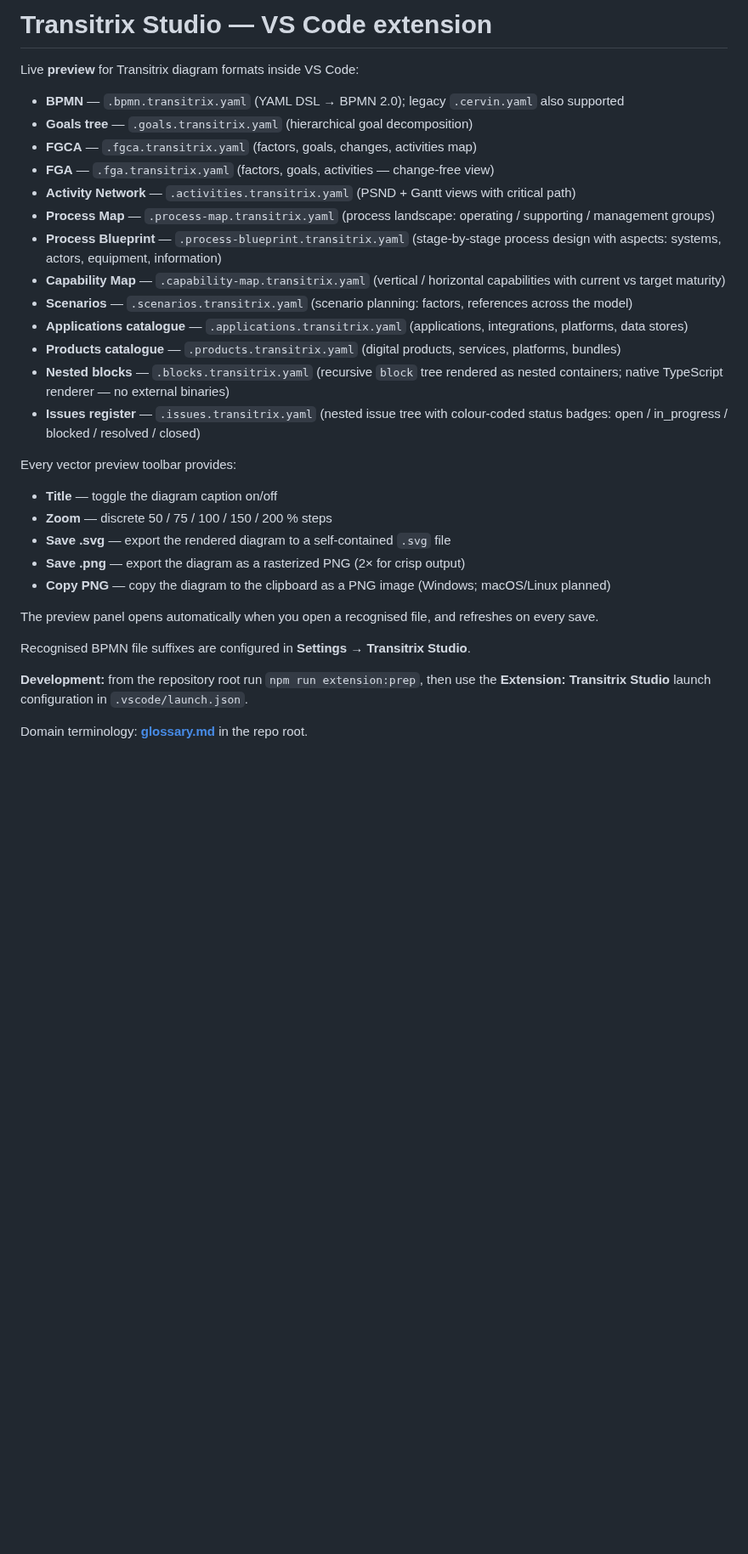
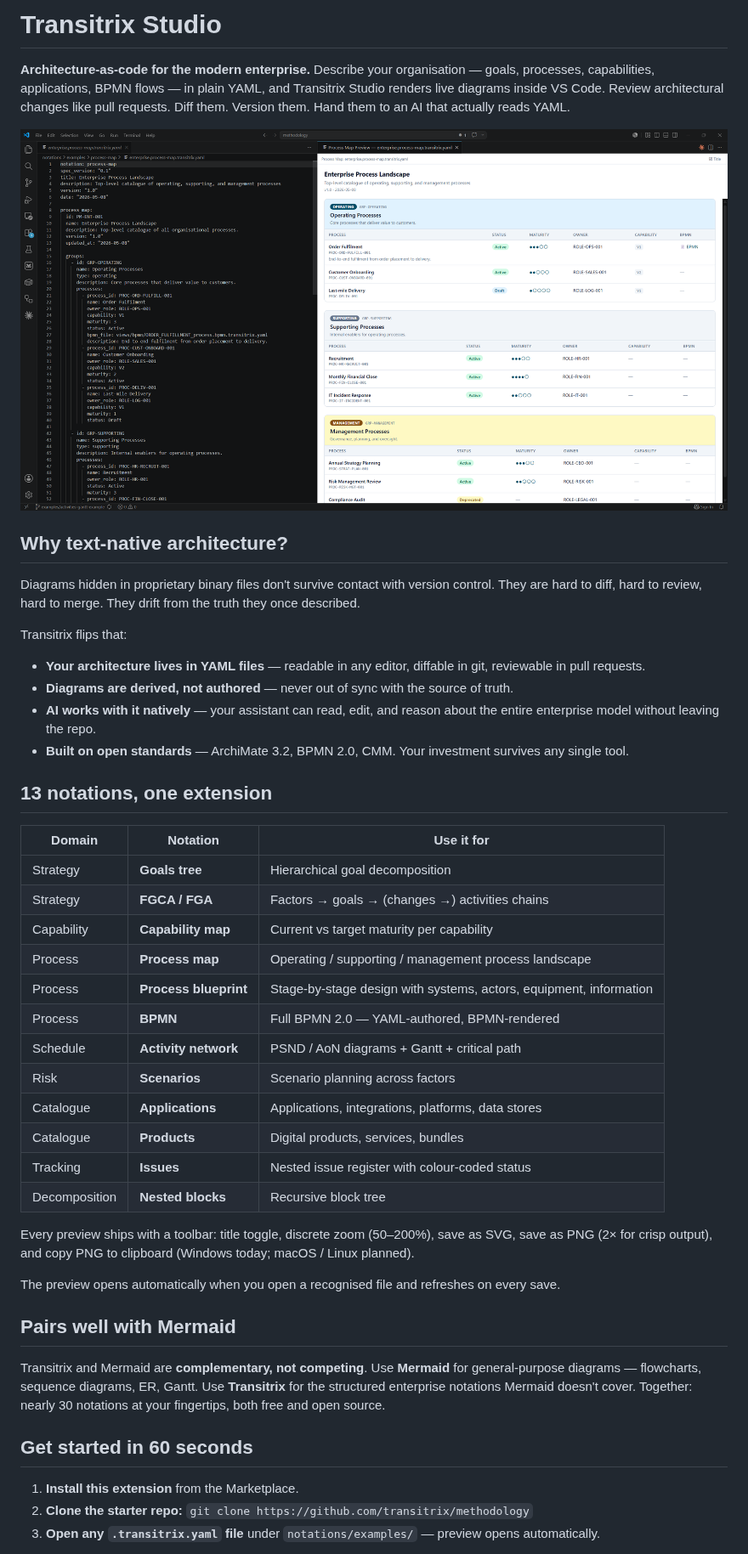
Before and after one commit to transitrix/transitrix-studio, a Markdown page: extension/README.md, the part around one of its changes. Shown at 85% size. Drawn GitHub-style; pictures changed too: extension/docs/preview.png (added); blank space fills up the shorter version.

Commit message:
docs(extension): refresh marketplace README - value-first pitch + preview image

```diff
--- a/extension/README.md
+++ b/extension/README.md
@@ -1,32 +1,48 @@
-# Transitrix Studio — VS Code extension
+# Transitrix Studio
 
-Live **preview** for Transitrix diagram formats inside VS Code:
+**Architecture-as-code for the modern enterprise.** Describe your organisation — goals, processes, capabilities, applications, BPMN flows — in plain YAML, and Transitrix Studio renders live diagrams inside VS Code. Review architectural changes like pull requests. Diff them. Version them. Hand them to an AI that actually reads YAML.
 
-- **BPMN** — `.bpmn.transitrix.yaml` (YAML DSL → BPMN 2.0); legacy `.cervin.yaml` also supported
-- **Goals tree** — `.goals.transitrix.yaml` (hierarchical goal decomposition)
-- **FGCA** — `.fgca.transitrix.yaml` (factors, goals, changes, activities map)
-- **FGA** — `.fga.transitrix.yaml` (factors, goals, activities — change-free view)
-- **Activity Network** — `.activities.transitrix.yaml` (PSND + Gantt views with critical path)
-- **Process Map** — `.process-map.transitrix.yaml` (process landscape: operating / supporting / management groups)
-- **Process Blueprint** — `.process-blueprint.transitrix.yaml` (stage-by-stage process design with aspects: systems, actors, equipment, information)
-- **Capability Map** — `.capability-map.transitrix.yaml` (vertical / horizontal capabilities with current vs target maturity)
-- **Scenarios** — `.scenarios.transitrix.yaml` (scenario planning: factors, references across the model)
-- **Applications catalogue** — `.applications.transitrix.yaml` (applications, integrations, platforms, data stores)
-- **Products catalogue** — `.products.transitrix.yaml` (digital products, services, platforms, bundles)
-- **Nested blocks** — `.blocks.transitrix.yaml` (recursive `block` tree rendered as nested containers; native TypeScript renderer — no external binaries)
-- **Issues register** — `.issues.transitrix.yaml` (nested issue tree with colour-coded status badges: open / in_progress / blocked / resolved / closed)
+![Process landscape preview — YAML on the left, rendered diagram on the right](docs/preview.png)
 
-Every vector preview toolbar provides:
-- **Title** — toggle the diagram caption on/off
-- **Zoom** — discrete 50 / 75 / 100 / 150 / 200 % steps
-- **Save .svg** — export the rendered diagram to a self-contained `.svg` file
-- **Save .png** — export the diagram as a rasterized PNG (2× for crisp output)
-- **Copy PNG** — copy the diagram to the clipboard as a PNG image (Windows; macOS/Linux planned)
+## Why text-native architecture?
 
-The preview panel opens automatically when you open a recognised file, and refreshes on every save.
+Diagrams hidden in proprietary binary files don't survive contact with version control. They are hard to diff, hard to review, hard to merge. They drift from the truth they once described.
 
-Recognised BPMN file suffixes are configured in **Settings → Transitrix Studio**.
+Transitrix flips that:
 
-**Development:** from the repository root run `npm run extension:prep`, then use the **Extension: Transitrix Studio** launch configuration in `.vscode/launch.json`.
+- **Your architecture lives in YAML files** — readable in any editor, diffable in git, reviewable in pull requests.
+- **Diagrams are derived, not authored** — never out of sync with the source of truth.
+- **AI works with it natively** — your assistant can read, edit, and reason about the entire enterprise model without leaving the repo.
+- **Built on open standards** — ArchiMate 3.2, BPMN 2.0, CMM. Your investment survives any single tool.
 
-Domain terminology: **[glossary.md](../glossary.md)** in the repo root.
+## 13 notations, one extension
+
+| Domain | Notation | Use it for |
+|---|---|---|
+| Strategy | **Goals tree** | Hierarchical goal decomposition |
+| Strategy | **FGCA / FGA** | Factors → goals → (changes →) activities chains |
+| Capability | **Capability map** | Current vs target maturity per capability |
+| Process | **Process map** | Operating / supporting / management process landscape |
+| Process | **Process blueprint** | Stage-by-stage design with systems, actors, equipment, information |
+| Process | **BPMN** | Full BPMN 2.0 — YAML-authored, BPMN-rendered |
+| Schedule | **Activity network** | PSND / AoN diagrams + Gantt + critical path |
+| Risk | **Scenarios** | Scenario planning across factors |
+| Catalogue | **Applications** | Applications, integrations, platforms, data stores |
+| Catalogue | **Products** | Digital products, services, bundles |
+| Tracking | **Issues** | Nested issue register with colour-coded status |
+| Decomposition | **Nested blocks** | Recursive block tree |
+
+Every preview ships with a toolbar: title toggle, discrete zoom (50–200%), save as SVG, save as PNG (2× for crisp output), and copy PNG to clipboard (Windows today; macOS / Linux planned).
+
+The preview opens automatically when you open a recognised file and refreshes on every save.
+
+## Pairs well with Mermaid
+
+Transitrix and Mermaid are **complementary, not competing**. Use **Mermaid** for general-purpose diagrams — flowcharts, sequence diagrams, ER, Gantt. Use **Transitrix** for the structured enterprise notations Mermaid doesn't cover. Together: nearly 30 notations at your fingertips, both free and open source.
+
+## Get started in 60 seconds
+
+1. **Install this extension** from the Marketplace.
+2. **Clone the starter repo:** `git clone https://github.com/transitrix/methodology`
+3. **Open any `.transitrix.yaml` file** under `notations/examples/` — preview opens automatically.
+
```
Also changed, not shown: other parts of extension/README.md (+10 -0 lines), 1 other file.
